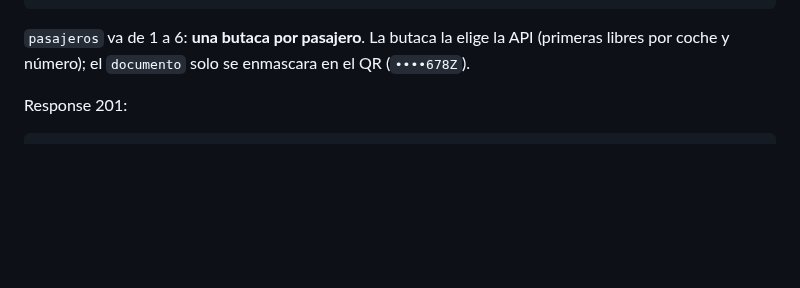
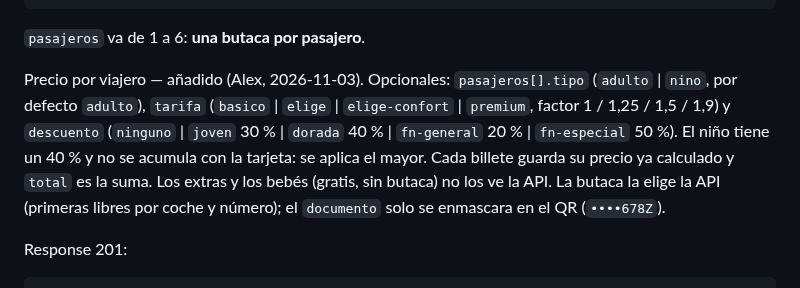
Before and after one commit to Alex-Oses/renfe-app, a Markdown page: obsidian/02-contratos-api/endpoints.md, the part around the change. Drawn GitHub-style; blank space fills up the shorter version.

Commit message:
docs(vault): contrato de POST /reservas con precio por viajero

````diff
--- a/obsidian/02-contratos-api/endpoints.md
+++ b/obsidian/02-contratos-api/endpoints.md
@@ -605,7 +605,13 @@ Request:
 }
 ```
 
-`pasajeros` va de 1 a 6: **una butaca por pasajero**. La butaca la elige la API (primeras libres por
+`pasajeros` va de 1 a 6: **una butaca por pasajero**.
+
+Precio por viajero — añadido (Alex, 2026-11-03). Opcionales: `pasajeros[].tipo` (`adulto` | `nino`, por defecto
+`adulto`), `tarifa` (`basico` | `elige` | `elige-confort` | `premium`, factor 1 / 1,25 / 1,5 / 1,9) y `descuento`
+(`ninguno` | `joven` 30 % | `dorada` 40 % | `fn-general` 20 % | `fn-especial` 50 %). El niño tiene un 40 % y no se
+acumula con la tarjeta: se aplica el mayor. Cada billete guarda su precio ya calculado y `total` es la suma. Los
+extras y los bebés (gratis, sin butaca) no los ve la API. La butaca la elige la API (primeras libres por
 coche y número); el `documento` solo se enmascara en el QR (`••••678Z`).
 
 Response 201:
````
